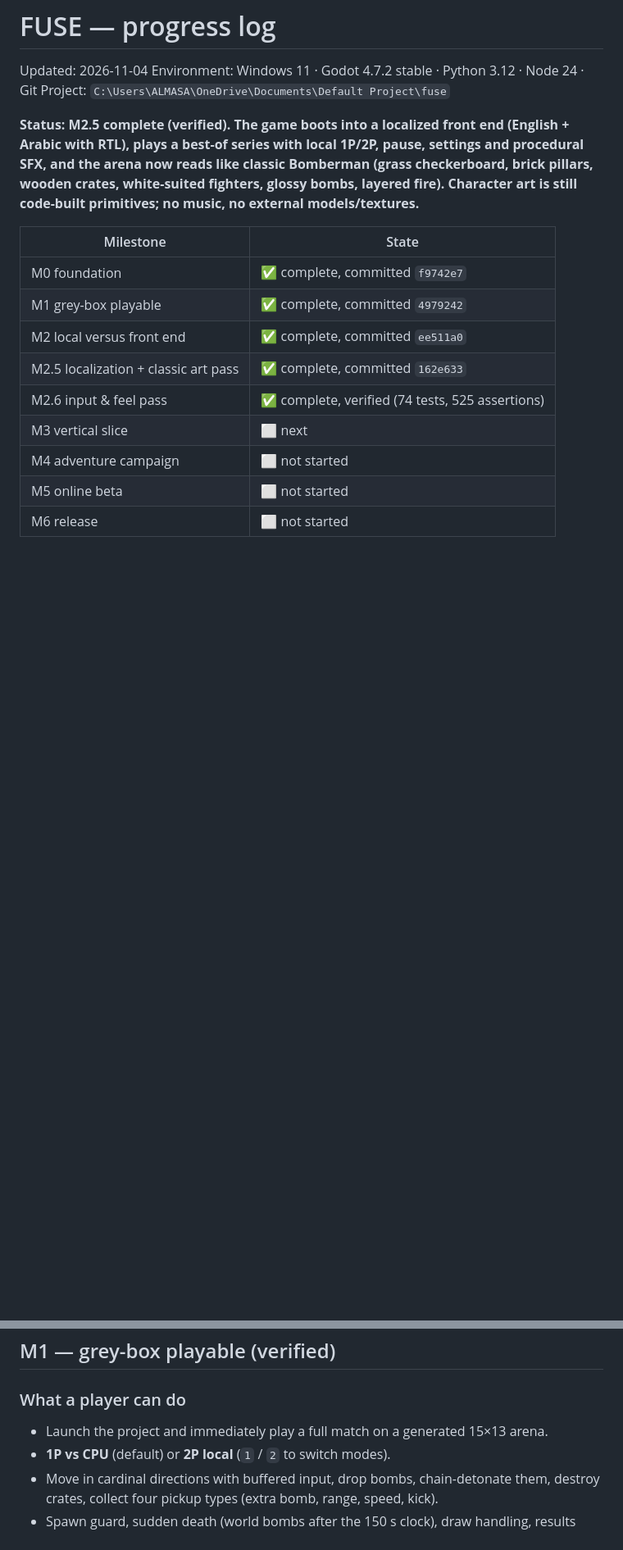
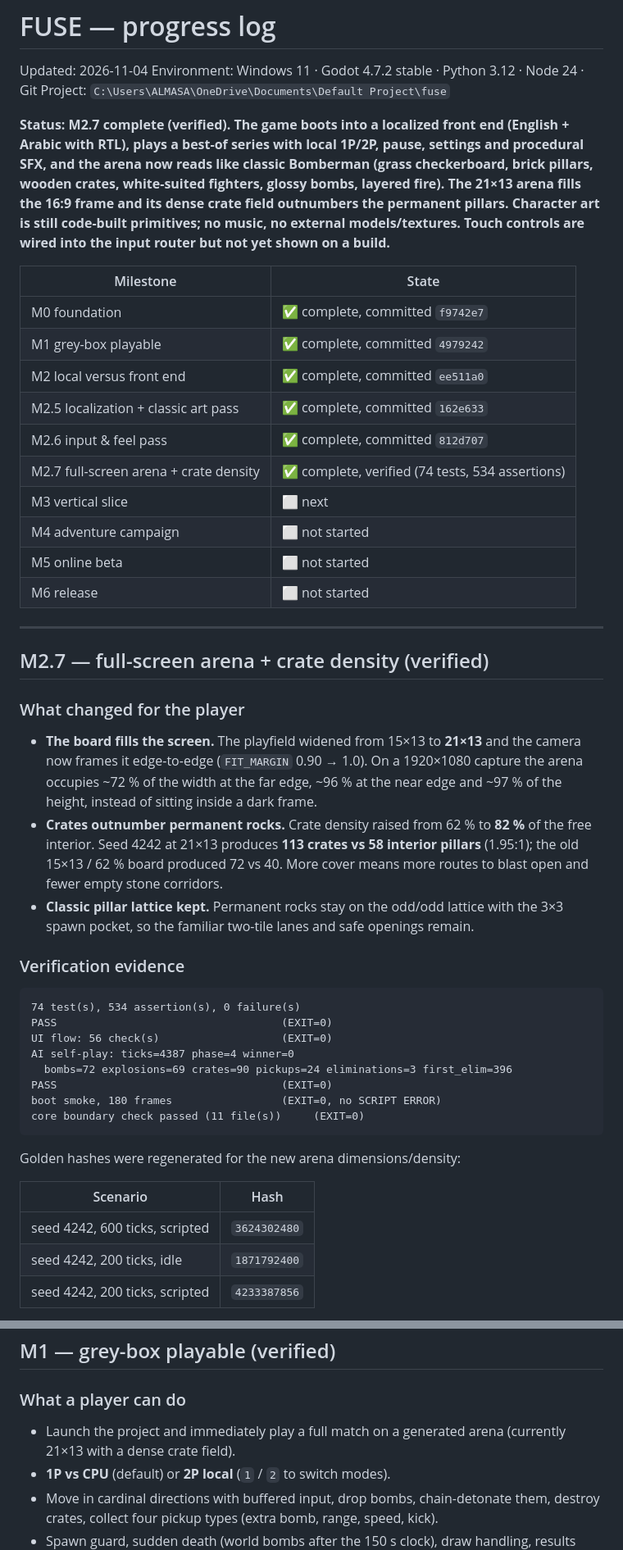
Before and after one commit to abdelrahmanmansy/fuse, a Markdown page: docs/PROGRESS.md, 2 parts joined by grey strips. Shown at 82% size. GitHub-like rendering; blank space fills up the shorter version.

````diff
--- a/docs/PROGRESS.md
+++ b/docs/PROGRESS.md
@@ -4,11 +4,13 @@ Updated: 2026-11-04
 Environment: Windows 11 · Godot 4.7.2 stable · Python 3.12 · Node 24 · Git
 Project: `C:\Users\ALMASA\OneDrive\Documents\Default Project\fuse`
 
-**Status: M2.5 complete (verified). The game boots into a localized front end (English +
+**Status: M2.7 complete (verified). The game boots into a localized front end (English +
 Arabic with RTL), plays a best-of series with local 1P/2P, pause, settings and procedural
 SFX, and the arena now reads like classic Bomberman (grass checkerboard, brick pillars,
-wooden crates, white-suited fighters, glossy bombs, layered fire). Character art is still
-code-built primitives; no music, no external models/textures.**
+wooden crates, white-suited fighters, glossy bombs, layered fire). The **21×13 arena
+fills the 16:9 frame** and its **dense crate field outnumbers the permanent pillars**.
+Character art is still code-built primitives; no music, no external models/textures.
+Touch controls are wired into the input router but not yet shown on a build.**
 
 | Milestone | State |
 | --- | --- |
@@ -16,8 +18,48 @@ code-built primitives; no music, no external models/textures.**
 | M1 grey-box playable | ✅ complete, committed `4979242` |
 | M2 local versus front end | ✅ complete, committed `ee511a0` |
 | M2.5 localization + classic art pass | ✅ complete, committed `162e633` |
-| M2.6 input & feel pass | ✅ complete, verified (74 tests, 525 assertions) |
+| M2.6 input & feel pass | ✅ complete, committed `812d707` |
+| M2.7 full-screen arena + crate density | ✅ complete, verified (74 tests, 534 assertions) |
 | M3 vertical slice | ⬜ next |
 | M4 adventure campaign | ⬜ not started |
 | M5 online beta | ⬜ not started |
 | M6 release | ⬜ not started |
+
+---
+
+## M2.7 — full-screen arena + crate density (verified)
+
+### What changed for the player
+
+- **The board fills the screen.** The playfield widened from 15×13 to **21×13** and the
+  camera now frames it edge-to-edge (`FIT_MARGIN` 0.90 → 1.0). On a 1920×1080 capture the
+  arena occupies ~72 % of the width at the far edge, ~96 % at the near edge and ~97 % of
+  the height, instead of sitting inside a dark frame.
+- **Crates outnumber permanent rocks.** Crate density raised from 62 % to **82 %** of the
+  free interior. Seed 4242 at 21×13 produces **113 crates vs 58 interior pillars** (1.95:1);
+  the old 15×13 / 62 % board produced 72 vs 40. More cover means more routes to blast open
+  and fewer empty stone corridors.
+- **Classic pillar lattice kept.** Permanent rocks stay on the odd/odd lattice with the
+  3×3 spawn pocket, so the familiar two-tile lanes and safe openings remain.
+
+### Verification evidence
+
+```
+74 test(s), 534 assertion(s), 0 failure(s)
+PASS                                   (EXIT=0)
+UI flow: 56 check(s)                   (EXIT=0)
+AI self-play: ticks=4387 phase=4 winner=0
+  bombs=72 explosions=69 crates=90 pickups=24 eliminations=3 first_elim=396
+PASS                                   (EXIT=0)
+boot smoke, 180 frames                 (EXIT=0, no SCRIPT ERROR)
+core boundary check passed (11 file(s))     (EXIT=0)
+```
+
+Golden hashes were regenerated for the new arena dimensions/density:
+
+| Scenario | Hash |
+| --- | --- |
+| seed 4242, 600 ticks, scripted | `3624302480` |
+| seed 4242, 200 ticks, idle | `1871792400` |
+| seed 4242, 200 ticks, scripted | `4233387856` |
+
@@ -259,7 +313,8 @@ No `SCRIPT ERROR`, parse error or leaked-object warning in the log.
 
 ### What a player can do
 
-- Launch the project and immediately play a full match on a generated 15×13 arena.
+- Launch the project and immediately play a full match on a generated arena (currently
+  21×13 with a dense crate field).
 - **1P vs CPU** (default) or **2P local** (`1` / `2` to switch modes).
 - Move in cardinal directions with buffered input, drop bombs, chain-detonate them,
   destroy crates, collect four pickup types (extra bomb, range, speed, kick).
````
Also changed, not shown: other parts of docs/PROGRESS.md (+20 -8 lines), README.md (+10 -9 lines), docs/TECHNICAL_DESIGN.md (+3 -2 lines), docs/screenshots/m2-gameplay-en.png, 9 other files.
